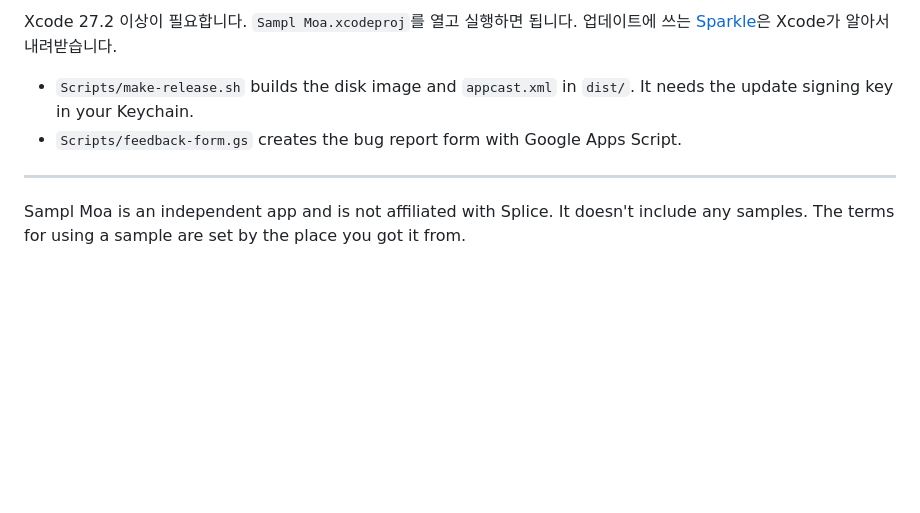
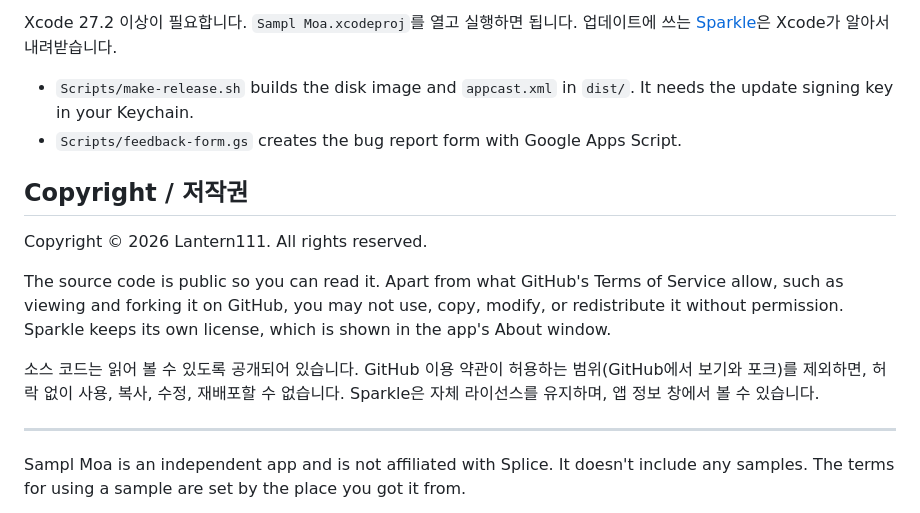
Before and after one commit to Lantern111/Sampl_Moa, a Markdown page: README.md, the part around one of its changes. GitHub-like rendering; blank space fills up the shorter version.

Commit message:
Add screenshots and a copyright notice to the README
The samples in the screenshots are made up. The source stays public to
read, without a license for reuse.

Co-Authored-By: Claude Opus 5.5 <noreply@anthropic.com>

```diff
--- a/README.md
+++ b/README.md
@@ -132,6 +136,14 @@ Xcode 27.2 이상이 필요합니다. `Sampl Moa.xcodeproj`를 열고 실행하
 - `Scripts/make-release.sh` builds the disk image and `appcast.xml` in `dist/`. It needs the update signing key in your Keychain.
 - `Scripts/feedback-form.gs` creates the bug report form with Google Apps Script.
 
+## Copyright / 저작권
+
+Copyright © 2026 Lantern111. All rights reserved.
+
+The source code is public so you can read it. Apart from what GitHub's Terms of Service allow, such as viewing and forking it on GitHub, you may not use, copy, modify, or redistribute it without permission. Sparkle keeps its own license, which is shown in the app's About window.
+
+소스 코드는 읽어 볼 수 있도록 공개되어 있습니다. GitHub 이용 약관이 허용하는 범위(GitHub에서 보기와 포크)를 제외하면, 허락 없이 사용, 복사, 수정, 재배포할 수 없습니다. Sparkle은 자체 라이선스를 유지하며, 앱 정보 창에서 볼 수 있습니다.
+
 ---
 
 Sampl Moa is an independent app and is not affiliated with Splice. It doesn't include any samples. The terms for using a sample are set by the place you got it from.
```
Also changed, not shown: other parts of README.md (+4 -0 lines), docs/screenshot-en.png (added), docs/screenshot-ko.png (added).
